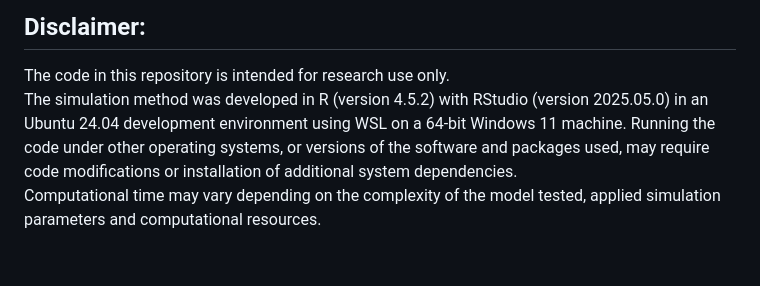
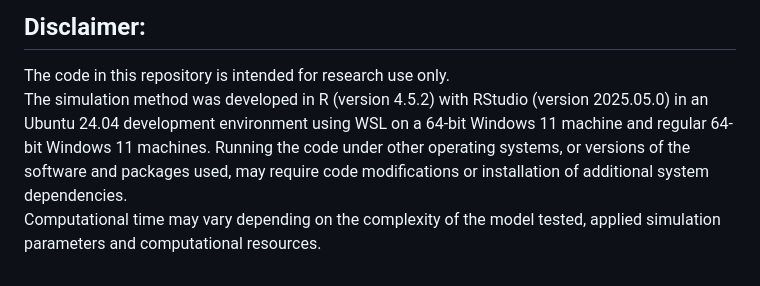
Before and after one commit to rmrtns/onzeker_interlaboratory_variation, a Markdown page: README.md, the part around the change. Rendered like a GitHub page.

```diff
--- a/README.md
+++ b/README.md
@@ -71,5 +71,5 @@ Follow the approach outlined in 'colab_ed_high_crossover_discordance_bias.Rmd' i
 
 ## Disclaimer:
 The code in this repository is intended for research use only.<br>
-The simulation method was developed in R (version 4.5.2) with RStudio (version 2025.05.0) in an Ubuntu 24.04 development environment using WSL on a 64-bit Windows 11 machine. Running the code under other operating systems, or versions of the software and packages used, may require code modifications or installation of additional system dependencies.<br>
+The simulation method was developed in R (version 4.5.2) with RStudio (version 2025.05.0) in an Ubuntu 24.04 development environment using WSL on a 64-bit Windows 11 machine and regular 64-bit Windows 11 machines. Running the code under other operating systems, or versions of the software and packages used, may require code modifications or installation of additional system dependencies.<br>
 Computational time may vary depending on the complexity of the model tested, applied simulation parameters and computational resources.
```
